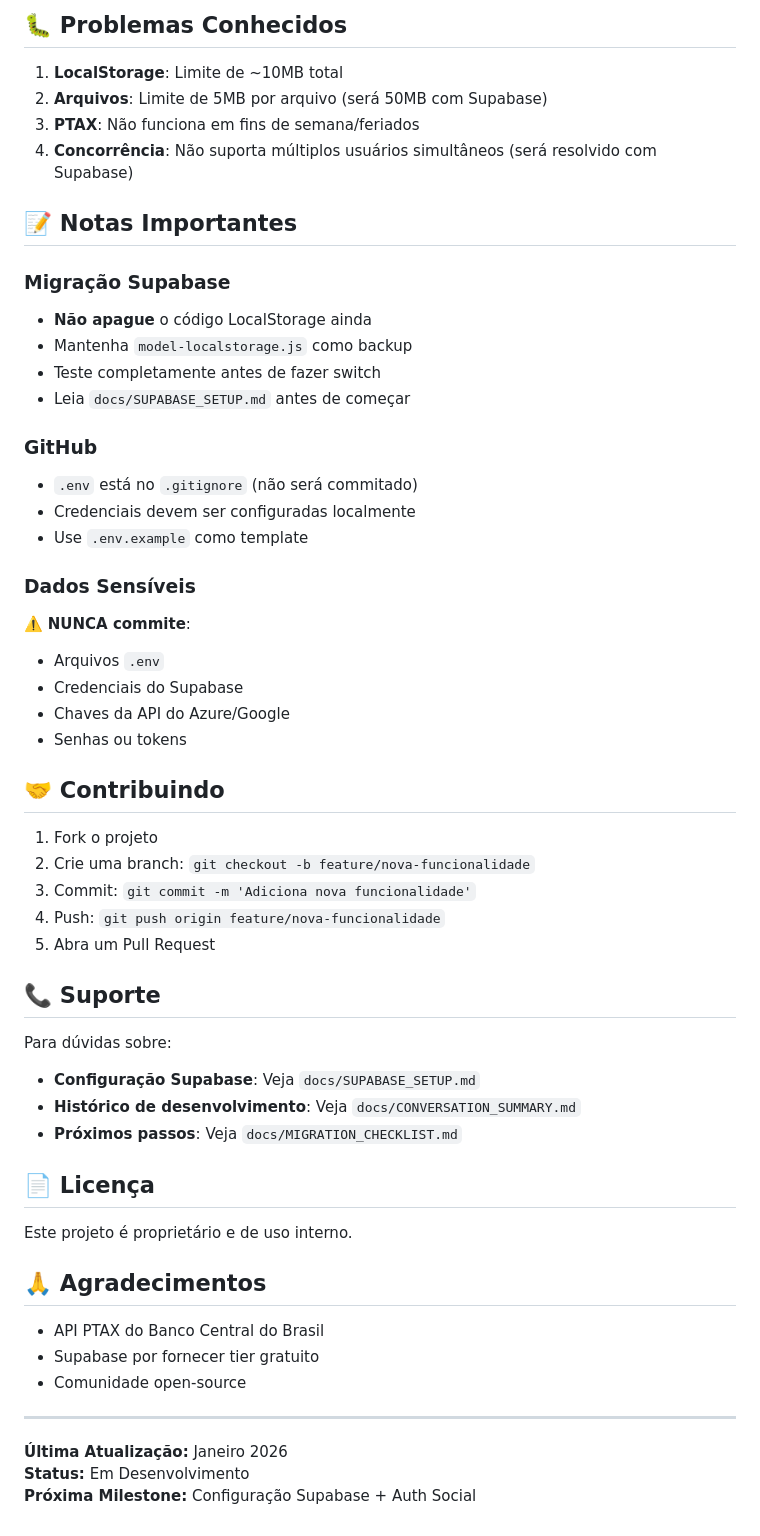
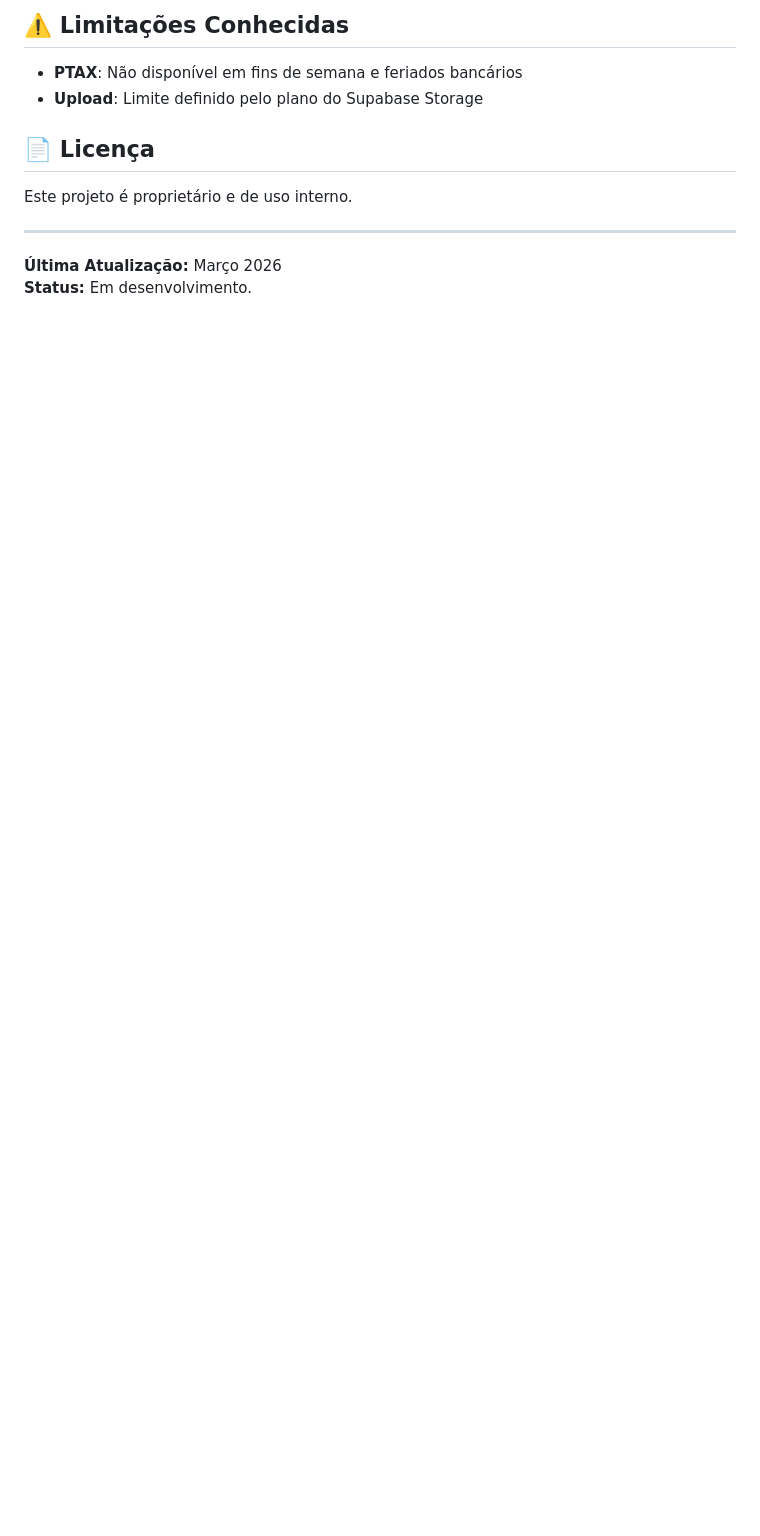
Before and after one commit to andrewitt44/cadastro-economias, a Markdown page: README.md, the part around one of its changes. Rendered like a GitHub page; blank space fills up the shorter version.

```diff
--- a/README.md
+++ b/README.md
@@ -186,58 +179,14 @@ SUPABASE_ANON_KEY=eyJhbGc...
 
-## 🐛 Problemas Conhecidos
+## ⚠️ Limitações Conhecidas
 
-1. **LocalStorage**: Limite de ~10MB total
-2. **Arquivos**: Limite de 5MB por arquivo (será 50MB com Supabase)
-3. **PTAX**: Não funciona em fins de semana/feriados
-4. **Concorrência**: Não suporta múltiplos usuários simultâneos (será resolvido com Supabase)
-
-## 📝 Notas Importantes
-
-### Migração Supabase
-- **Não apague** o código LocalStorage ainda
-- Mantenha `model-localstorage.js` como backup
-- Teste completamente antes de fazer switch
-- Leia `docs/SUPABASE_SETUP.md` antes de começar
-
-### GitHub
-- `.env` está no `.gitignore` (não será commitado)
-- Credenciais devem ser configuradas localmente
-- Use `.env.example` como template
-
-### Dados Sensíveis
-⚠️ **NUNCA commite**:
-- Arquivos `.env`
-- Credenciais do Supabase
-- Chaves da API do Azure/Google
-- Senhas ou tokens
-
-## 🤝 Contribuindo
-
-1. Fork o projeto
-2. Crie uma branch: `git checkout -b feature/nova-funcionalidade`
-3. Commit: `git commit -m 'Adiciona nova funcionalidade'`
-4. Push: `git push origin feature/nova-funcionalidade`
-5. Abra um Pull Request
-
-## 📞 Suporte
-
-Para dúvidas sobre:
-- **Configuração Supabase**: Veja `docs/SUPABASE_SETUP.md`
-- **Histórico de desenvolvimento**: Veja `docs/CONVERSATION_SUMMARY.md`
-- **Próximos passos**: Veja `docs/MIGRATION_CHECKLIST.md`
+- **PTAX**: Não disponível em fins de semana e feriados bancários
+- **Upload**: Limite definido pelo plano do Supabase Storage
 
 ## 📄 Licença
 
 Este projeto é proprietário e de uso interno.
 
-## 🙏 Agradecimentos
-
-- API PTAX do Banco Central do Brasil
-- Supabase por fornecer tier gratuito
-- Comunidade open-source
-
 ---
 
-**Última Atualização:** Janeiro 2026
-**Status:** Em Desenvolvimento
-**Próxima Milestone:** Configuração Supabase + Auth Social
+**Última Atualização:** Março 2026
+**Status:** Em desenvolvimento.
```
Also changed, not shown: other parts of README.md (+85 -92 lines).
